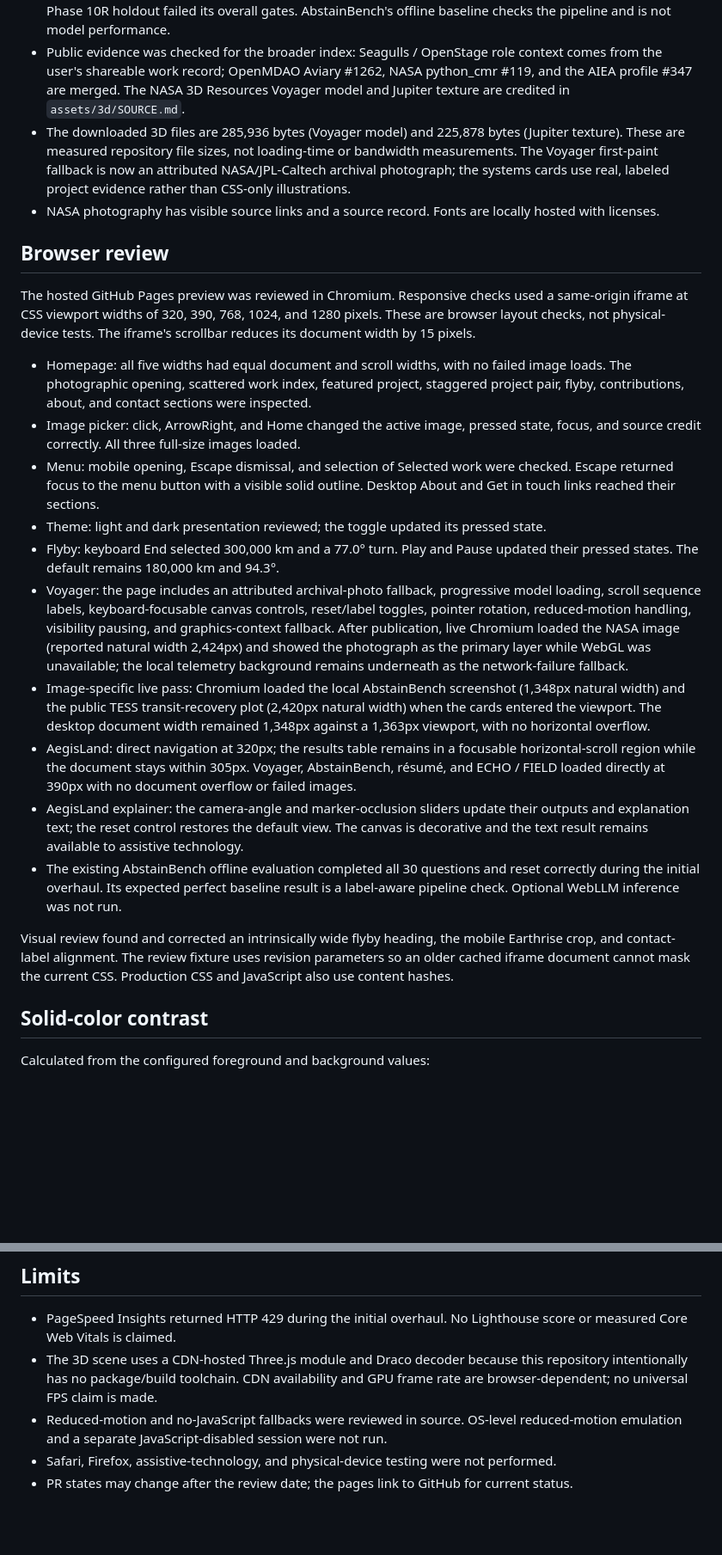
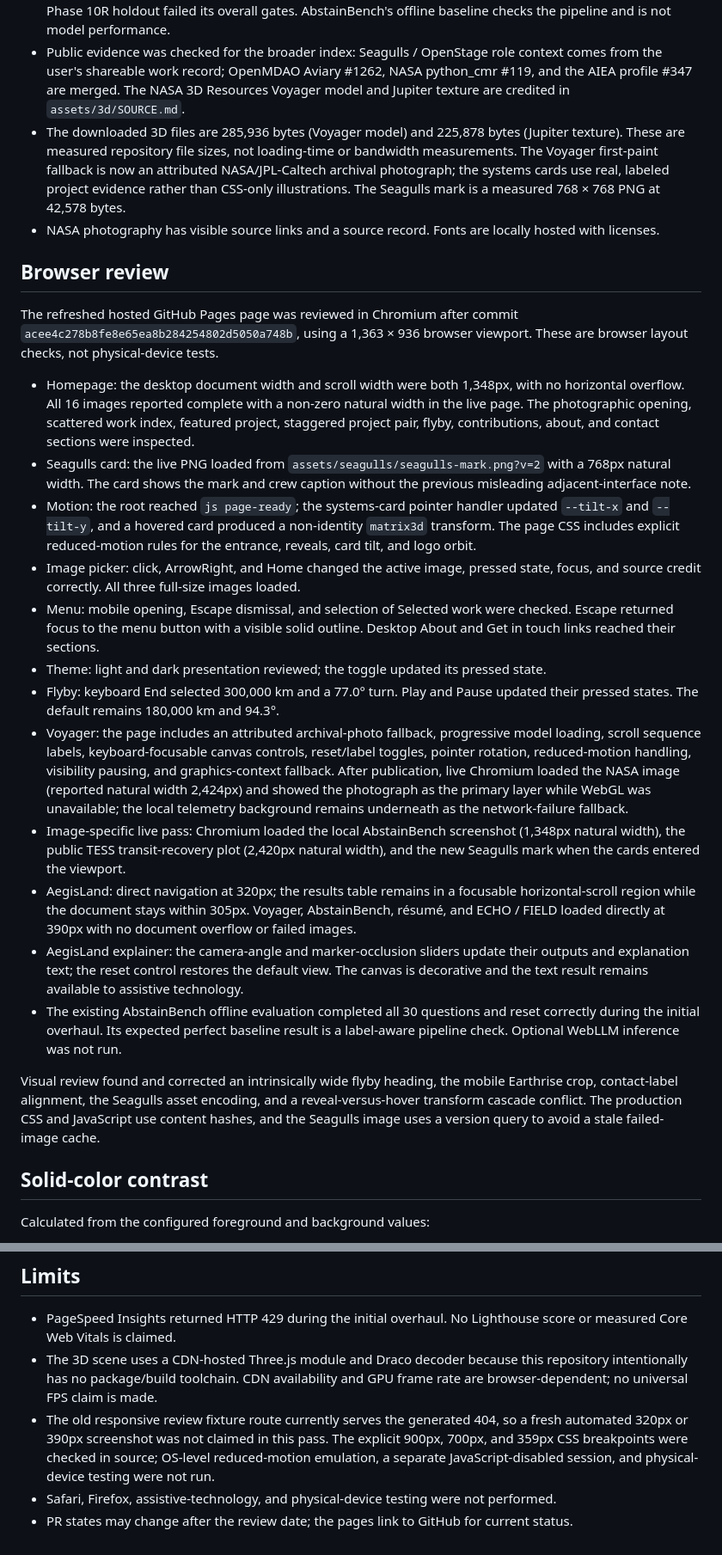
Before and after one commit to suhaslord/portfolio, a Markdown page: VERIFICATION.md, 2 parts joined by grey strips. Shown at 86% size. Drawn GitHub-style; blank space fills up the shorter version.

Commit message:
Document logo and motion verification

```diff
--- a/VERIFICATION.md
+++ b/VERIFICATION.md
@@ -13,25 +13,27 @@ Reviewed September 5, 2026, including the 3D and broader-work revision inspired
 - The new 1200 × 630 social preview was generated and visually inspected. Earthrise and Jupiter WebP files are 106,302 and 39,952 bytes respectively; these are file sizes, not loading-time measurements.
 - Public project evidence was checked: Elodin #769 and #789 are merged; #805 remains open. AegisLand's Phase 10R holdout failed its overall gates. AbstainBench's offline baseline checks the pipeline and is not model performance.
 - Public evidence was checked for the broader index: Seagulls / OpenStage role context comes from the user's shareable work record; OpenMDAO Aviary #1262, NASA python_cmr #119, and the AIEA profile #347 are merged. The NASA 3D Resources Voyager model and Jupiter texture are credited in `assets/3d/SOURCE.md`.
-- The downloaded 3D files are 285,936 bytes (Voyager model) and 225,878 bytes (Jupiter texture). These are measured repository file sizes, not loading-time or bandwidth measurements. The Voyager first-paint fallback is now an attributed NASA/JPL-Caltech archival photograph; the systems cards use real, labeled project evidence rather than CSS-only illustrations.
+- The downloaded 3D files are 285,936 bytes (Voyager model) and 225,878 bytes (Jupiter texture). These are measured repository file sizes, not loading-time or bandwidth measurements. The Voyager first-paint fallback is now an attributed NASA/JPL-Caltech archival photograph; the systems cards use real, labeled project evidence rather than CSS-only illustrations. The Seagulls mark is a measured 768 × 768 PNG at 42,578 bytes.
 - NASA photography has visible source links and a source record. Fonts are locally hosted with licenses.
 
 ## Browser review
 
-The hosted GitHub Pages preview was reviewed in Chromium. Responsive checks used a same-origin iframe at CSS viewport widths of 320, 390, 768, 1024, and 1280 pixels. These are browser layout checks, not physical-device tests. The iframe's scrollbar reduces its document width by 15 pixels.
+The refreshed hosted GitHub Pages page was reviewed in Chromium after commit `acee4c278b8fe8e65ea8b284254802d5050a748b`, using a 1,363 × 936 browser viewport. These are browser layout checks, not physical-device tests.
 
-- Homepage: all five widths had equal document and scroll widths, with no failed image loads. The photographic opening, scattered work index, featured project, staggered project pair, flyby, contributions, about, and contact sections were inspected.
+- Homepage: the desktop document width and scroll width were both 1,348px, with no horizontal overflow. All 16 images reported complete with a non-zero natural width in the live page. The photographic opening, scattered work index, featured project, staggered project pair, flyby, contributions, about, and contact sections were inspected.
+- Seagulls card: the live PNG loaded from `assets/seagulls/seagulls-mark.png?v=2` with a 768px natural width. The card shows the mark and crew caption without the previous misleading adjacent-interface note.
+- Motion: the root reached `js page-ready`; the systems-card pointer handler updated `--tilt-x` and `--tilt-y`, and a hovered card produced a non-identity `matrix3d` transform. The page CSS includes explicit reduced-motion rules for the entrance, reveals, card tilt, and logo orbit.
 - Image picker: click, ArrowRight, and Home changed the active image, pressed state, focus, and source credit correctly. All three full-size images loaded.
 - Menu: mobile opening, Escape dismissal, and selection of Selected work were checked. Escape returned focus to the menu button with a visible solid outline. Desktop About and Get in touch links reached their sections.
 - Theme: light and dark presentation reviewed; the toggle updated its pressed state.
 - Flyby: keyboard End selected 300,000 km and a 77.0° turn. Play and Pause updated their pressed states. The default remains 180,000 km and 94.3°.
 - Voyager: the page includes an attributed archival-photo fallback, progressive model loading, scroll sequence labels, keyboard-focusable canvas controls, reset/label toggles, pointer rotation, reduced-motion handling, visibility pausing, and graphics-context fallback. After publication, live Chromium loaded the NASA image (reported natural width 2,424px) and showed the photograph as the primary layer while WebGL was unavailable; the local telemetry background remains underneath as the network-failure fallback.
-- Image-specific live pass: Chromium loaded the local AbstainBench screenshot (1,348px natural width) and the public TESS transit-recovery plot (2,420px natural width) when the cards entered the viewport. The desktop document width remained 1,348px against a 1,363px viewport, with no horizontal overflow.
+- Image-specific live pass: Chromium loaded the local AbstainBench screenshot (1,348px natural width), the public TESS transit-recovery plot (2,420px natural width), and the new Seagulls mark when the cards entered the viewport.
 - AegisLand: direct navigation at 320px; the results table remains in a focusable horizontal-scroll region while the document stays within 305px. Voyager, AbstainBench, résumé, and ECHO / FIELD loaded directly at 390px with no document overflow or failed images.
 - AegisLand explainer: the camera-angle and marker-occlusion sliders update their outputs and explanation text; the reset control restores the default view. The canvas is decorative and the text result remains available to assistive technology.
 - The existing AbstainBench offline evaluation completed all 30 questions and reset correctly during the initial overhaul. Its expected perfect baseline result is a label-aware pipeline check. Optional WebLLM inference was not run.
 
-Visual review found and corrected an intrinsically wide flyby heading, the mobile Earthrise crop, and contact-label alignment. The review fixture uses revision parameters so an older cached iframe document cannot mask the current CSS. Production CSS and JavaScript also use content hashes.
+Visual review found and corrected an intrinsically wide flyby heading, the mobile Earthrise crop, contact-label alignment, the Seagulls asset encoding, and a reveal-versus-hover transform cascade conflict. The production CSS and JavaScript use content hashes, and the Seagulls image uses a version query to avoid a stale failed-image cache.
 
 ## Solid-color contrast
 
@@ -48,6 +50,6 @@ Dark text on the lilac action surface is 10.71:1. These measurements cover the n
 
 - PageSpeed Insights returned HTTP 429 during the initial overhaul. No Lighthouse score or measured Core Web Vitals is claimed.
 - The 3D scene uses a CDN-hosted Three.js module and Draco decoder because this repository intentionally has no package/build toolchain. CDN availability and GPU frame rate are browser-dependent; no universal FPS claim is made.
-- Reduced-motion and no-JavaScript fallbacks were reviewed in source. OS-level reduced-motion emulation and a separate JavaScript-disabled session were not run.
+- The old responsive review fixture route currently serves the generated 404, so a fresh automated 320px or 390px screenshot was not claimed in this pass. The explicit 900px, 700px, and 359px CSS breakpoints were checked in source; OS-level reduced-motion emulation, a separate JavaScript-disabled session, and physical-device testing were not run.
 - Safari, Firefox, assistive-technology, and physical-device testing were not performed.
 - PR states may change after the review date; the pages link to GitHub for current status.
```
Also changed, not shown: DESIGN.md (+4 -2 lines).
